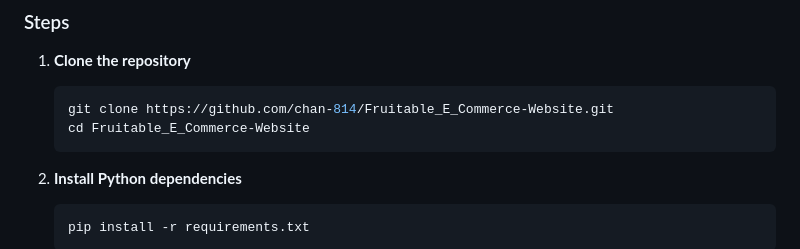
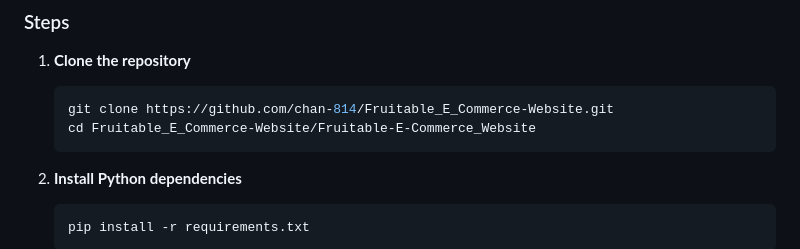
Before and after one commit to chan-814/Fruitable_E_Commerce-Website, a Markdown page: README.md, the part around the change. Drawn GitHub-style.

````diff
--- a/README.md
+++ b/README.md
@@ -116,7 +116,7 @@ fruitable/
 1. **Clone the repository**
    ```bash
    git clone https://github.com/chan-814/Fruitable_E_Commerce-Website.git
-   cd Fruitable_E_Commerce-Website
+   cd Fruitable_E_Commerce-Website/Fruitable-E-Commerce_Website
    ```
 
 2. **Install Python dependencies**
````
